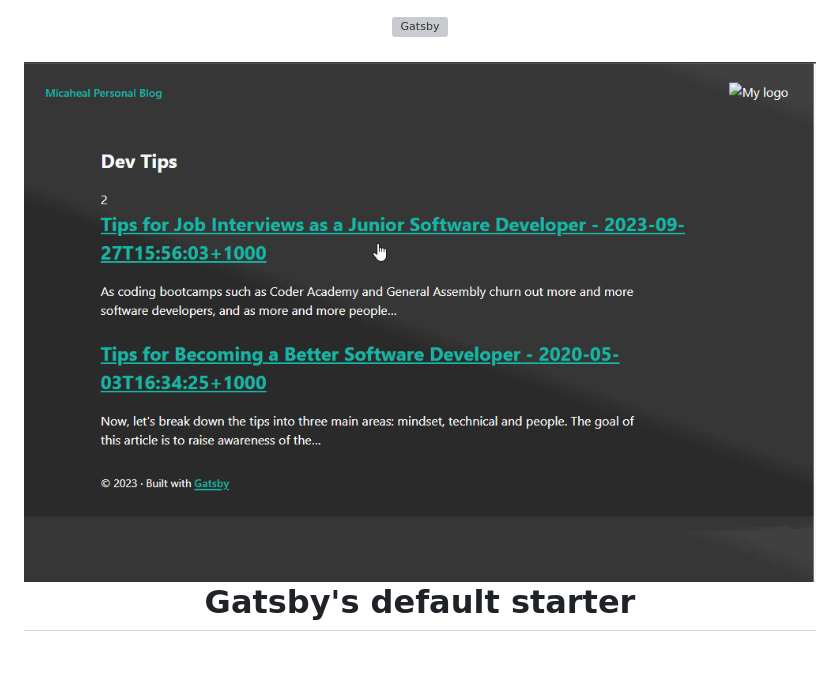
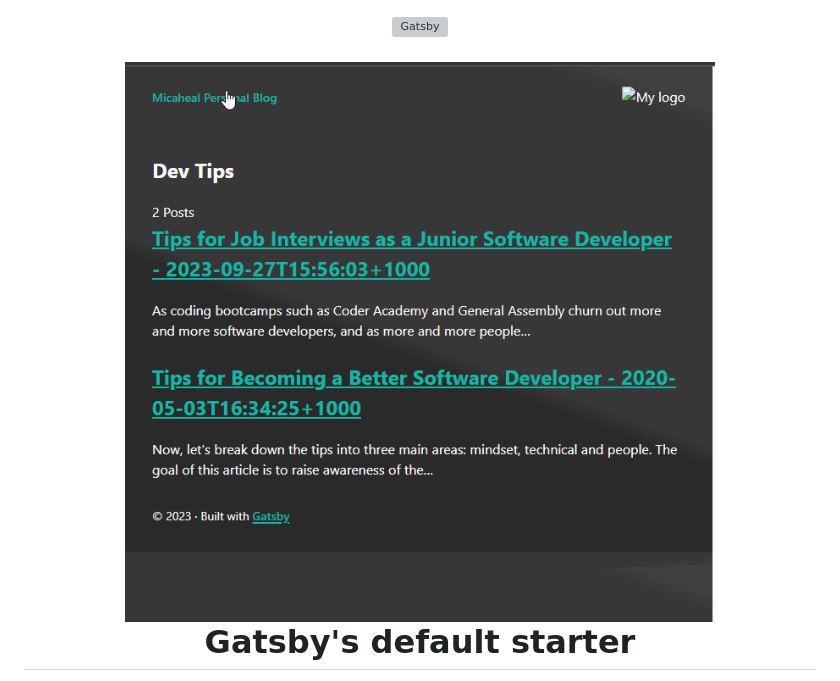
Before and after one commit to adenugbamichael/blog-gatsby, a Markdown page: README.md, the part around the change. GitHub-like rendering; pictures changed too: src/images/blog.gif; blank space fills up the shorter version; grey boxes are pictures that could not be loaded.

```diff
--- a/README.md
+++ b/README.md
@@ -6,7 +6,7 @@
 </p>
 <h1 align="center">
 <a href="#">
-   <img alt="gatsby static blog demo" src="./src/images/blog.gif"/>
+   <img width="697" height="661" alt="gatsby static blog demo" src="./src/images/blog.gif"/>
   </a><br />
   Gatsby's default starter
 
```
Also changed, not shown: 1 other file.
